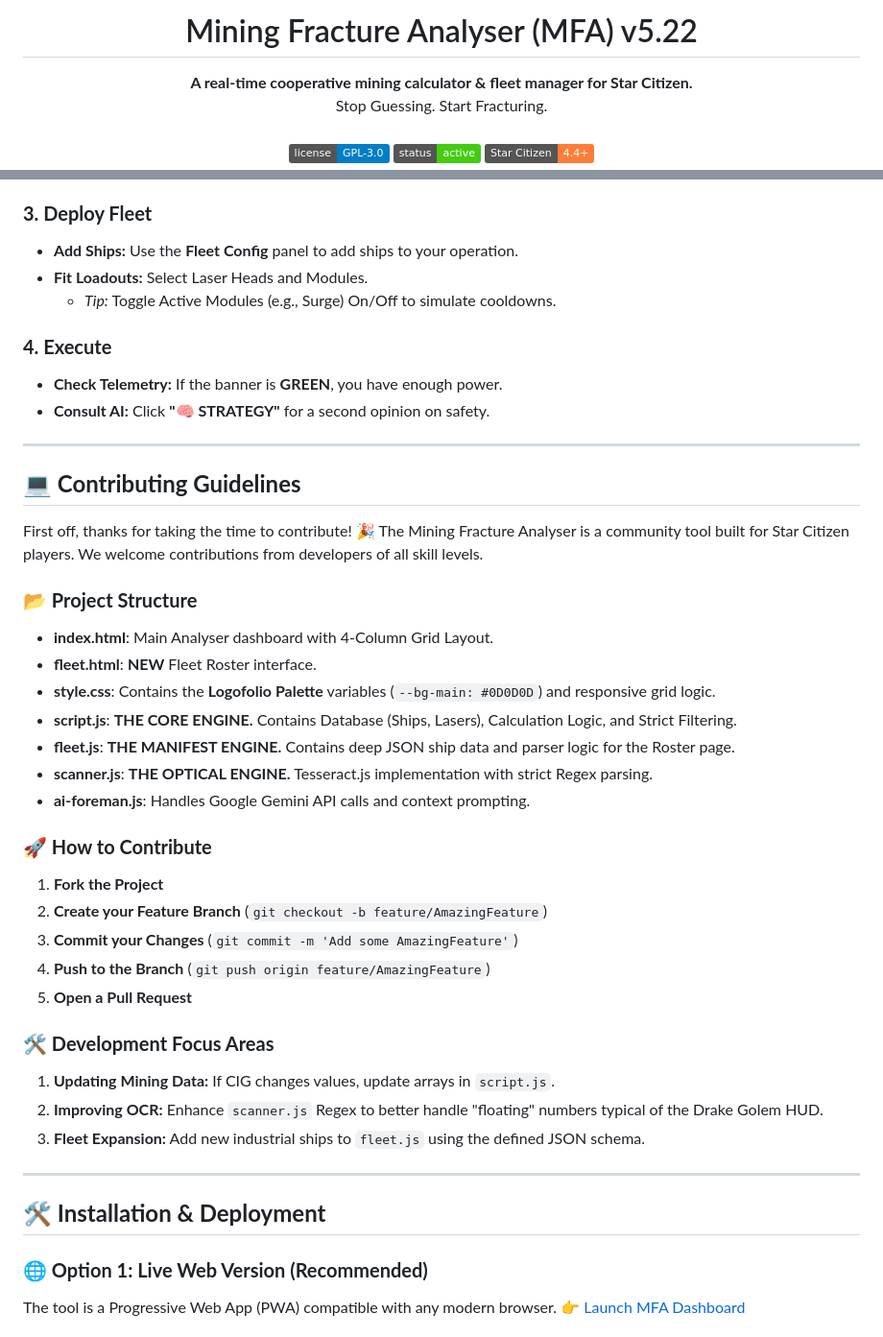
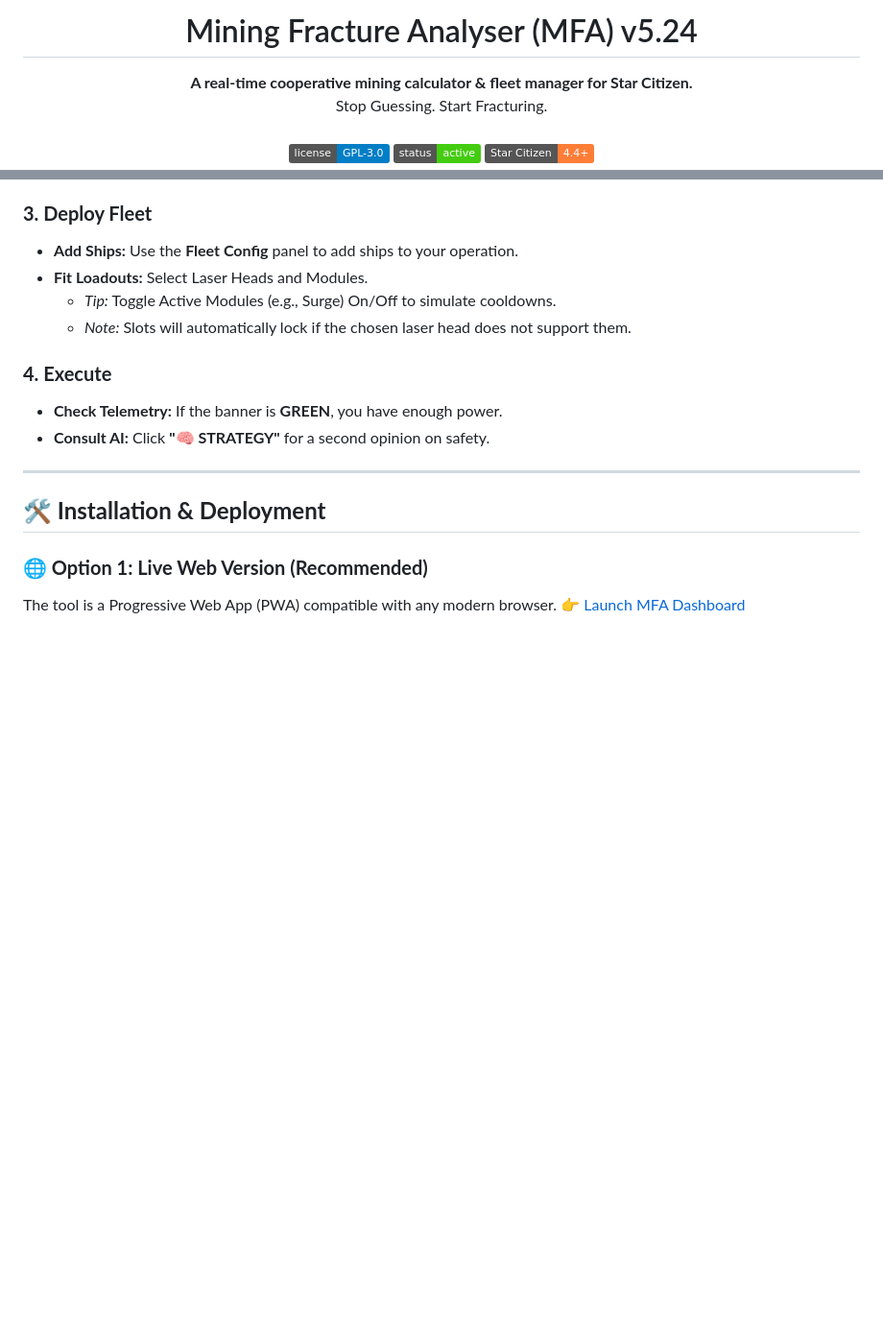
Before and after one commit to esramos-design/Mining-Fracture-Analyser, a Markdown page: README.md, 2 parts joined by grey strips. Shown: that part at 96% size. Drawn GitHub-style; badges without logos; blank space fills up the shorter version.

```diff
--- a/README.md
+++ b/README.md
@@ -1,5 +1,5 @@
 <div align="center">
-<h1 align="center">Mining Fracture Analyser (MFA) v5.22</h1>
+<h1 align="center">Mining Fracture Analyser (MFA) v5.24</h1>
 <p align="center">
 <strong>A real-time cooperative mining calculator & fleet manager for Star Citizen.</strong>
 <br />
@@ -80,38 +83,11 @@ The **Optimized Fleet Loadouts** panel reacts instantly to changes in Mass, Resi
 * **Add Ships:** Use the **Fleet Config** panel to add ships to your operation.
 * **Fit Loadouts:** Select Laser Heads and Modules.
     * *Tip:* Toggle Active Modules (e.g., Surge) On/Off to simulate cooldowns.
+    * *Note:* Slots will automatically lock if the chosen laser head does not support them.
 
 ### **4. Execute**
 * **Check Telemetry:** If the banner is **GREEN**, you have enough power.
 * **Consult AI:** Click **"🧠 STRATEGY"** for a second opinion on safety.
-
----
-
-## **💻 Contributing Guidelines**
-
-First off, thanks for taking the time to contribute! 🎉
-The Mining Fracture Analyser is a community tool built for Star Citizen players. We welcome contributions from developers of all skill levels.
-
-### **📂 Project Structure**
-* **index.html**: Main Analyser dashboard with 4-Column Grid Layout.
-* **fleet.html**: **NEW** Fleet Roster interface.
-* **style.css**: Contains the **Logofolio Palette** variables (`--bg-main: #0D0D0D`) and responsive grid logic.
-* **script.js**: **THE CORE ENGINE.** Contains Database (Ships, Lasers), Calculation Logic, and Strict Filtering.
-* **fleet.js**: **THE MANIFEST ENGINE.** Contains deep JSON ship data and parser logic for the Roster page.
-* **scanner.js**: **THE OPTICAL ENGINE.** Tesseract.js implementation with strict Regex parsing.
-* **ai-foreman.js**: Handles Google Gemini API calls and context prompting.
-
-### **🚀 How to Contribute**
-1. **Fork the Project**
-2. **Create your Feature Branch** (`git checkout -b feature/AmazingFeature`)
-3. **Commit your Changes** (`git commit -m 'Add some AmazingFeature'`)
-4. **Push to the Branch** (`git push origin feature/AmazingFeature`)
-5. **Open a Pull Request**
-
-### **🛠️ Development Focus Areas**
-1.  **Updating Mining Data:** If CIG changes values, update arrays in `script.js`.
-2.  **Improving OCR:** Enhance `scanner.js` Regex to better handle "floating" numbers typical of the Drake Golem HUD.
-3.  **Fleet Expansion:** Add new industrial ships to `fleet.js` using the defined JSON schema.
 
 ---
 
```
Also changed, not shown: other parts of README.md (+47 -11 lines).
